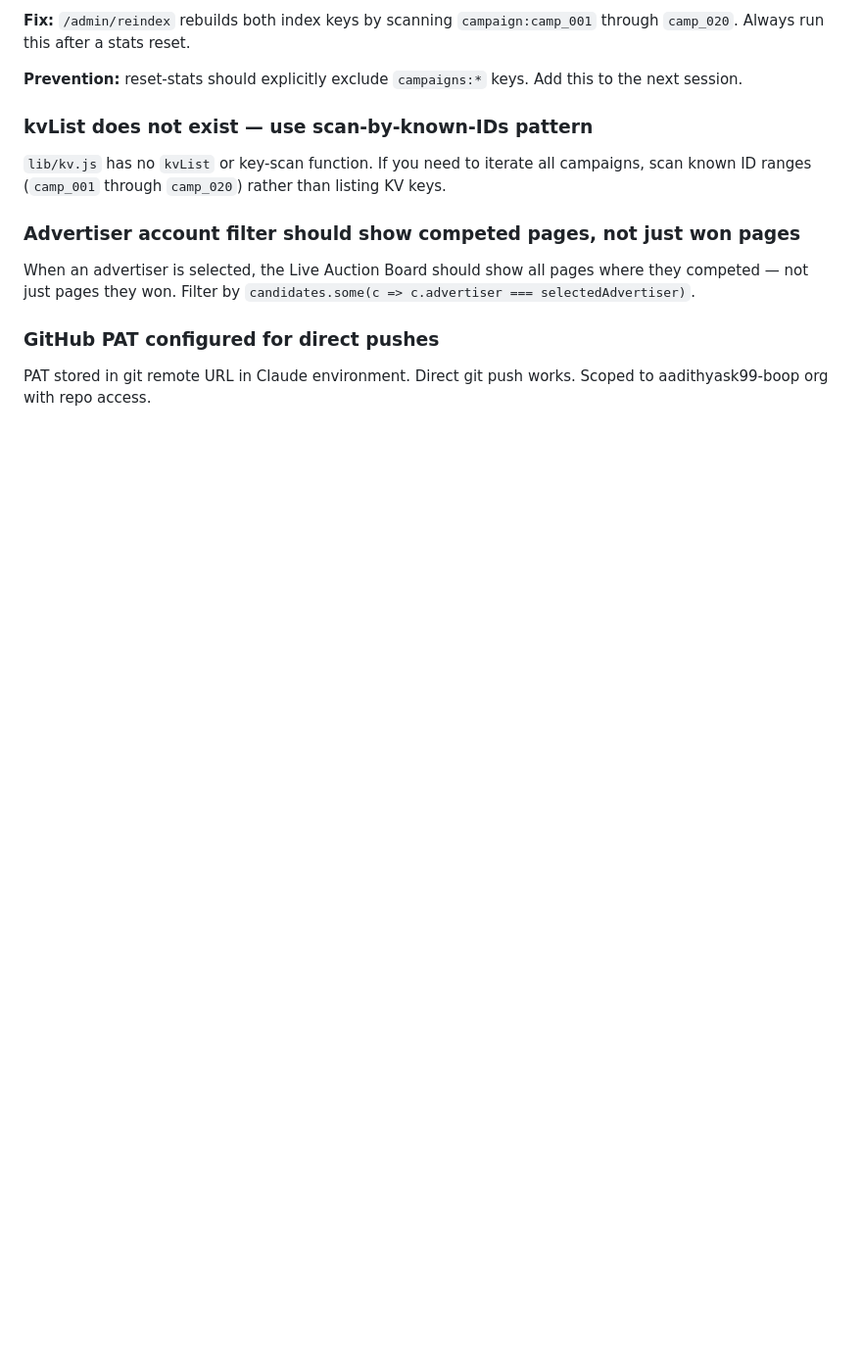
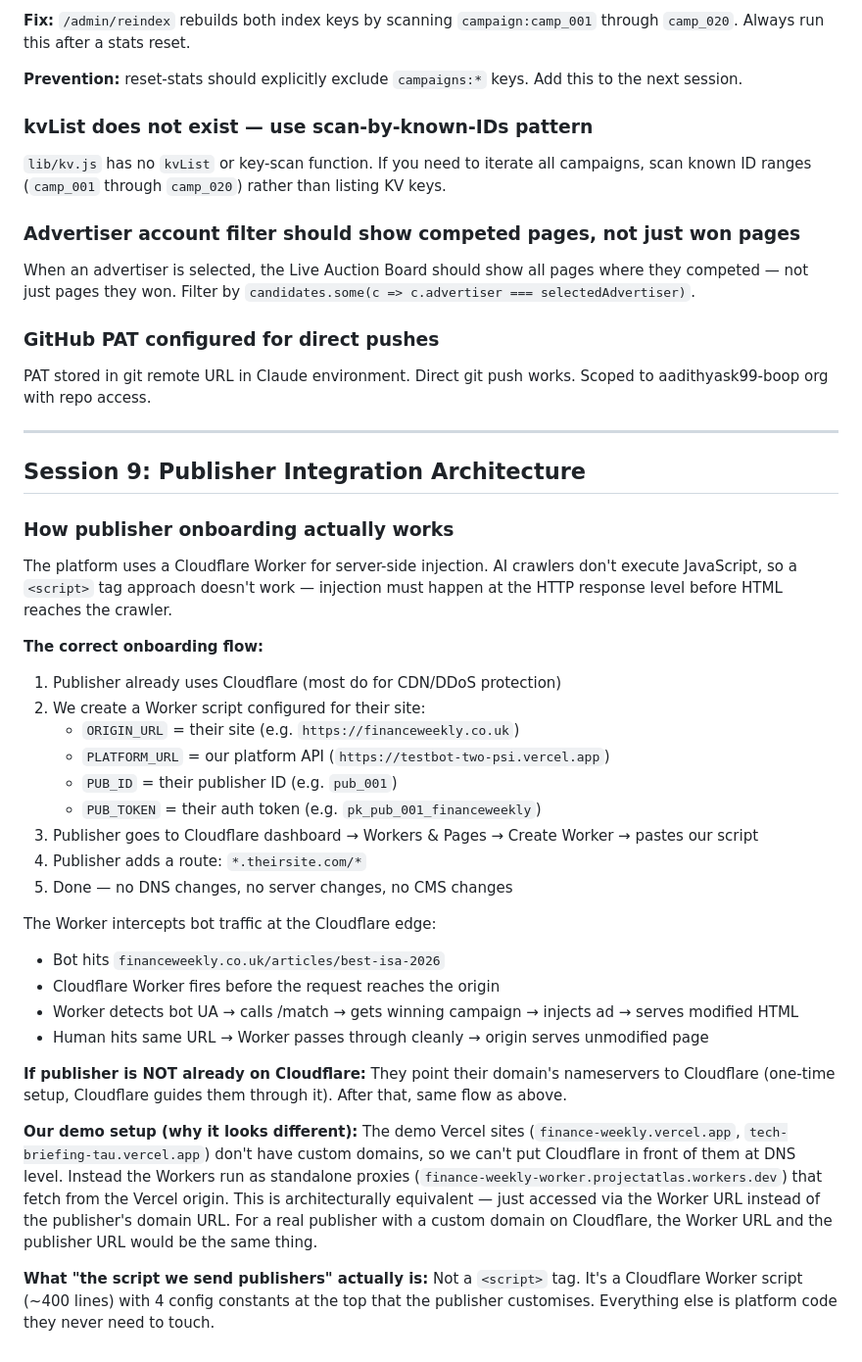
Before and after one commit to aadithyask99-boop/testbot, a Markdown page: CONTINUE.md, the part around the change. Shown at 98% size. Drawn GitHub-style; blank space fills up the shorter version.

Commit message:
Session 9: document publisher Cloudflare Worker integration architecture

```diff
--- a/CONTINUE.md
+++ b/CONTINUE.md
@@ -538,3 +538,38 @@ When an advertiser is selected, the Live Auction Board should show all pages whe
 
 ### GitHub PAT configured for direct pushes
 PAT stored in git remote URL in Claude environment. Direct git push works. Scoped to aadithyask99-boop org with repo access.
+
+---
+
+## Session 9: Publisher Integration Architecture
+
+### How publisher onboarding actually works
+
+The platform uses a Cloudflare Worker for server-side injection. AI crawlers don't execute JavaScript, so a `<script>` tag approach doesn't work — injection must happen at the HTTP response level before HTML reaches the crawler.
+
+**The correct onboarding flow:**
+
+1. Publisher already uses Cloudflare (most do for CDN/DDoS protection)
+2. We create a Worker script configured for their site:
+   - `ORIGIN_URL` = their site (e.g. `https://financeweekly.co.uk`)
+   - `PLATFORM_URL` = our platform API (`https://testbot-two-psi.vercel.app`)
+   - `PUB_ID` = their publisher ID (e.g. `pub_001`)
+   - `PUB_TOKEN` = their auth token (e.g. `pk_pub_001_financeweekly`)
+3. Publisher goes to Cloudflare dashboard → Workers & Pages → Create Worker → pastes our script
+4. Publisher adds a route: `*.theirsite.com/*`
+5. Done — no DNS changes, no server changes, no CMS changes
+
+The Worker intercepts bot traffic at the Cloudflare edge:
+- Bot hits `financeweekly.co.uk/articles/best-isa-2026`
+- Cloudflare Worker fires before the request reaches the origin
+- Worker detects bot UA → calls /match → gets winning campaign → injects ad → serves modified HTML
+- Human hits same URL → Worker passes through cleanly → origin serves unmodified page
+
+**If publisher is NOT already on Cloudflare:**
+They point their domain's nameservers to Cloudflare (one-time setup, Cloudflare guides them through it). After that, same flow as above.
+
+**Our demo setup (why it looks different):**
+The demo Vercel sites (`finance-weekly.vercel.app`, `tech-briefing-tau.vercel.app`) don't have custom domains, so we can't put Cloudflare in front of them at DNS level. Instead the Workers run as standalone proxies (`finance-weekly-worker.projectatlas.workers.dev`) that fetch from the Vercel origin. This is architecturally equivalent — just accessed via the Worker URL instead of the publisher's domain URL. For a real publisher with a custom domain on Cloudflare, the Worker URL and the publisher URL would be the same thing.
+
+**What "the script we send publishers" actually is:**
+Not a `<script>` tag. It's a Cloudflare Worker script (~400 lines) with 4 config constants at the top that the publisher customises. Everything else is platform code they never need to touch.
```
